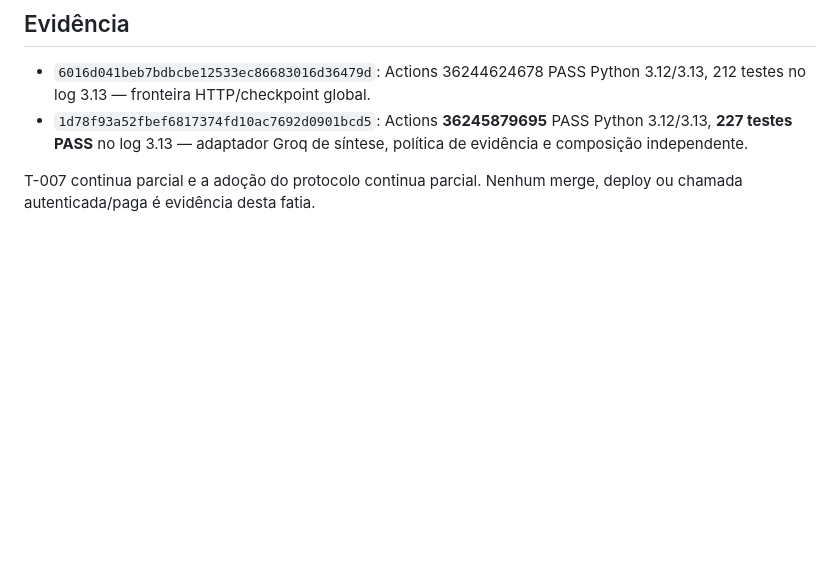
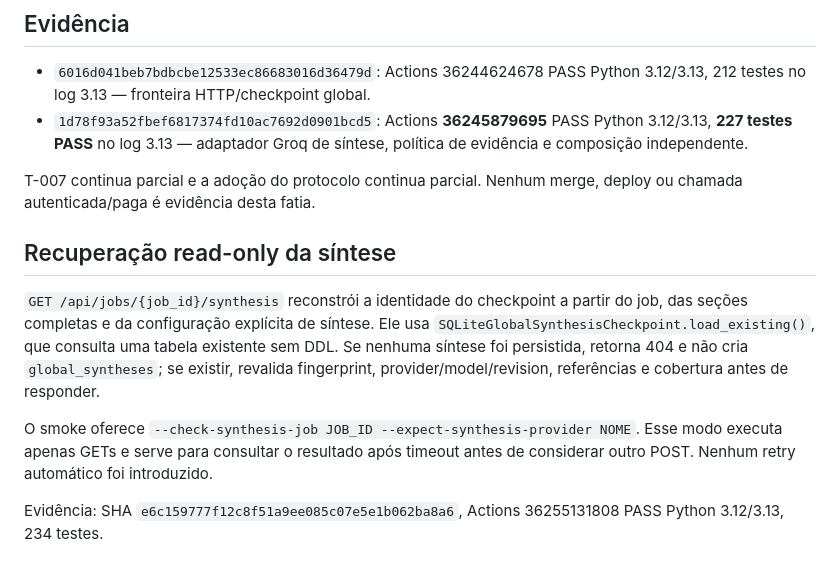
Before and after one commit to LuigiAPCPereira/SignalTranscript, a Markdown page: docs/T007_LONG_FORM.md, the part around the change. Drawn GitHub-style; blank space fills up the shorter version.

Commit message:
docs(t007): record read-only global synthesis recovery

```diff
--- a/docs/T007_LONG_FORM.md
+++ b/docs/T007_LONG_FORM.md
@@ -66,3 +66,12 @@ Também permanecem pendentes provedor local/NIM real, política explícita para
 - `1d78f93a52fbef6817374fd10ac7692d0901bcd5`: Actions **36245879695** PASS Python 3.12/3.13, **227 testes PASS** no log 3.13 — adaptador Groq de síntese, política de evidência e composição independente.
 
 T-007 continua parcial e a adoção do protocolo continua parcial. Nenhum merge, deploy ou chamada autenticada/paga é evidência desta fatia.
+
+
+## Recuperação read-only da síntese
+
+`GET /api/jobs/{job_id}/synthesis` reconstrói a identidade do checkpoint a partir do job, das seções completas e da configuração explícita de síntese. Ele usa `SQLiteGlobalSynthesisCheckpoint.load_existing()`, que consulta uma tabela existente sem DDL. Se nenhuma síntese foi persistida, retorna 404 e não cria `global_syntheses`; se existir, revalida fingerprint, provider/model/revision, referências e cobertura antes de responder.
+
+O smoke oferece `--check-synthesis-job JOB_ID --expect-synthesis-provider NOME`. Esse modo executa apenas GETs e serve para consultar o resultado após timeout antes de considerar outro POST. Nenhum retry automático foi introduzido.
+
+Evidência: SHA `e6c159777f12c8f51a9ee085c07e5e1b062ba8a6`, Actions 36255131808 PASS Python 3.12/3.13, 234 testes.
```
